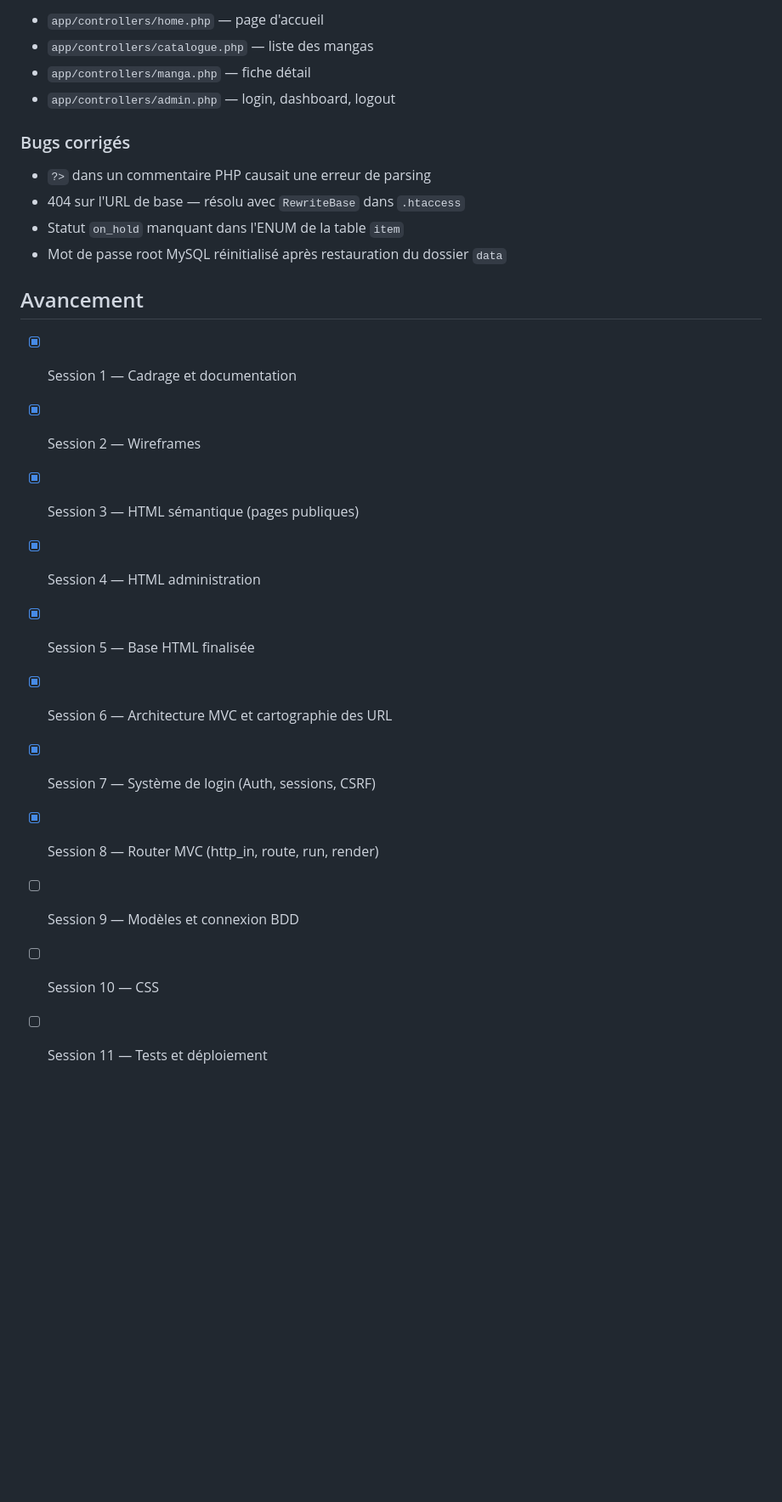
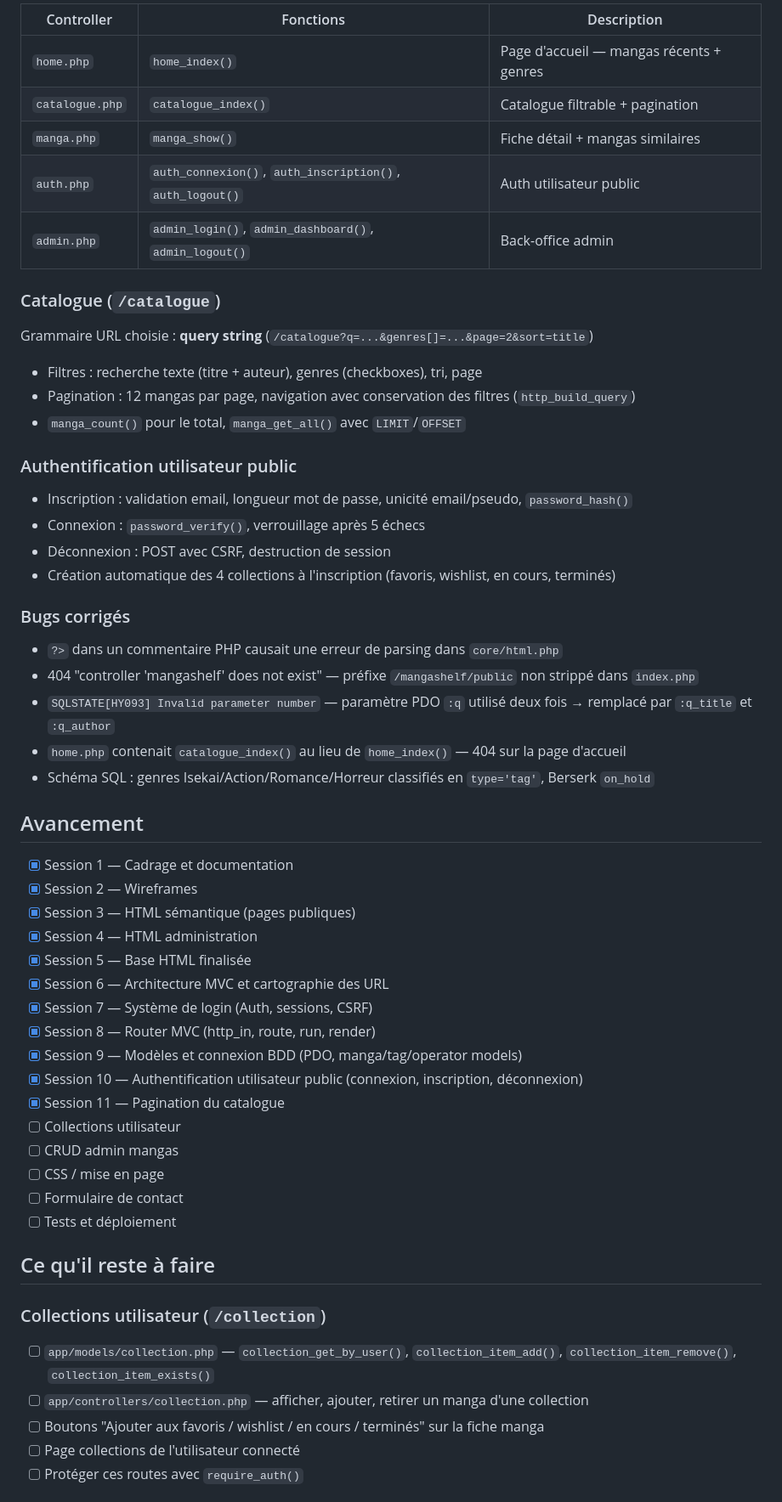
Before and after one commit to Medardo0/atelier---MangaShelf-, a Markdown page: README.md, the part around one of its changes. Shown at 85% size. Rendered like a GitHub page; blank space fills up the shorter version.

```diff
--- a/README.md
+++ b/README.md
@@ -89,15 +78,34 @@ via la règle de réécriture Apache dans `public/.htaccess`.
 
-- `app/controllers/home.php` — page d'accueil
-- `app/controllers/catalogue.php` — liste des mangas
-- `app/controllers/manga.php` — fiche détail
-- `app/controllers/admin.php` — login, dashboard, logout
+| Controller | Fonctions | Description |
+|---|---|---|
+| `home.php` | `home_index()` | Page d'accueil — mangas récents + genres |
+| `catalogue.php` | `catalogue_index()` | Catalogue filtrable + pagination |
+| `manga.php` | `manga_show()` | Fiche détail + mangas similaires |
+| `auth.php` | `auth_connexion()`, `auth_inscription()`, `auth_logout()` | Auth utilisateur public |
+| `admin.php` | `admin_login()`, `admin_dashboard()`, `admin_logout()` | Back-office admin |
+
+### Catalogue (`/catalogue`)
+
+Grammaire URL choisie : **query string** (`/catalogue?q=...&genres[]=...&page=2&sort=title`)
+
+- Filtres : recherche texte (titre + auteur), genres (checkboxes), tri, page
+- Pagination : 12 mangas par page, navigation avec conservation des filtres (`http_build_query`)
+- `manga_count()` pour le total, `manga_get_all()` avec `LIMIT`/`OFFSET`
+
+### Authentification utilisateur public
+
+- Inscription : validation email, longueur mot de passe, unicité email/pseudo, `password_hash()`
+- Connexion : `password_verify()`, verrouillage après 5 échecs
+- Déconnexion : POST avec CSRF, destruction de session
+- Création automatique des 4 collections à l'inscription (favoris, wishlist, en cours, terminés)
 
 ### Bugs corrigés
 
-- `?>` dans un commentaire PHP causait une erreur de parsing
-- 404 sur l'URL de base — résolu avec `RewriteBase` dans `.htaccess`
-- Statut `on_hold` manquant dans l'ENUM de la table `item`
-- Mot de passe root MySQL réinitialisé après restauration du dossier `data`
+- `?>` dans un commentaire PHP causait une erreur de parsing dans `core/html.php`
+- 404 "controller 'mangashelf' does not exist" — préfixe `/mangashelf/public` non strippé dans `index.php`
+- `SQLSTATE[HY093] Invalid parameter number` — paramètre PDO `:q` utilisé deux fois → remplacé par `:q_title` et `:q_author`
+- `home.php` contenait `catalogue_index()` au lieu de `home_index()` — 404 sur la page d'accueil
+- Schéma SQL : genres Isekai/Action/Romance/Horreur classifiés en `type='tag'`, Berserk `on_hold`
 
 ## Avancement
 
@@ -109,6 +117,22 @@ via la règle de réécriture Apache dans `public/.htaccess`.
 - [x] Session 6 — Architecture MVC et cartographie des URL
 - [x] Session 7 — Système de login (Auth, sessions, CSRF)
 - [x] Session 8 — Router MVC (http_in, route, run, render)
-- [ ] Session 9 — Modèles et connexion BDD
-- [ ] Session 10 — CSS
-- [ ] Session 11 — Tests et déploiement
+- [x] Session 9 — Modèles et connexion BDD (PDO, manga/tag/operator models)
+- [x] Session 10 — Authentification utilisateur public (connexion, inscription, déconnexion)
+- [x] Session 11 — Pagination du catalogue
+- [ ] Collections utilisateur
+- [ ] CRUD admin mangas
+- [ ] CSS / mise en page
+- [ ] Formulaire de contact
+- [ ] Tests et déploiement
+
+## Ce qu'il reste à faire
+
+### Collections utilisateur (`/collection`)
+
+- [ ] `app/models/collection.php` — `collection_get_by_user()`, `collection_item_add()`, `collection_item_remove()`, `collection_item_exists()`
+- [ ] `app/controllers/collection.php` — afficher, ajouter, retirer un manga d'une collection
+- [ ] Boutons "Ajouter aux favoris / wishlist / en cours / terminés" sur la fiche manga
+- [ ] Page collections de l'utilisateur connecté
+- [ ] Protéger ces routes avec `require_auth()`
+
```
Also changed, not shown: other parts of README.md (+61 -36 lines).
